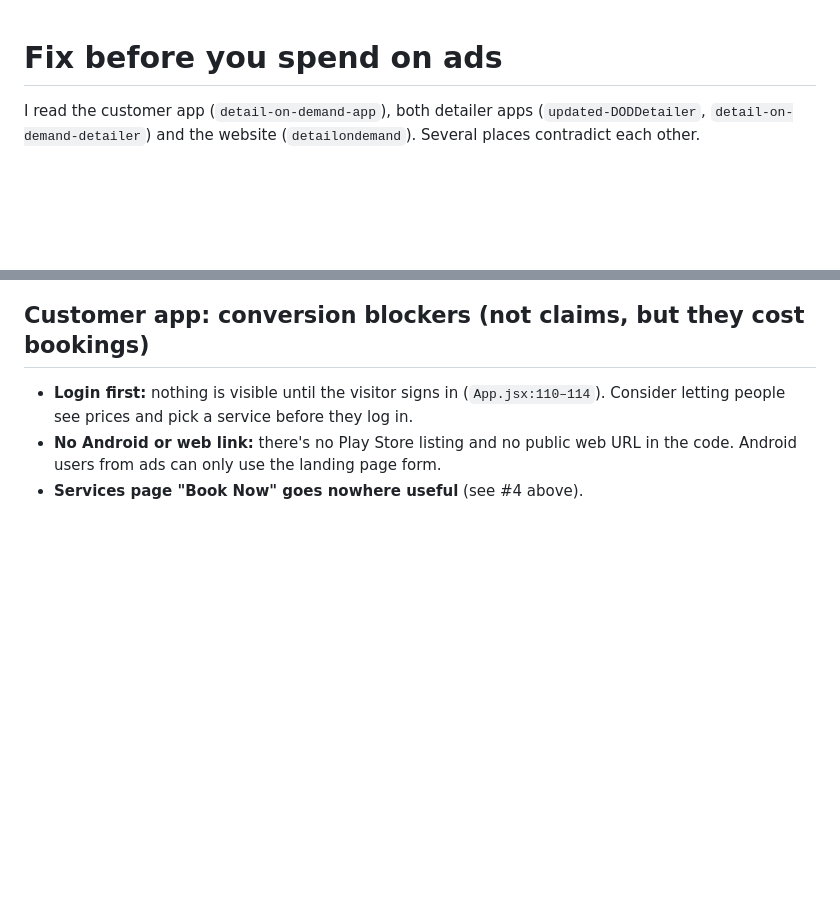
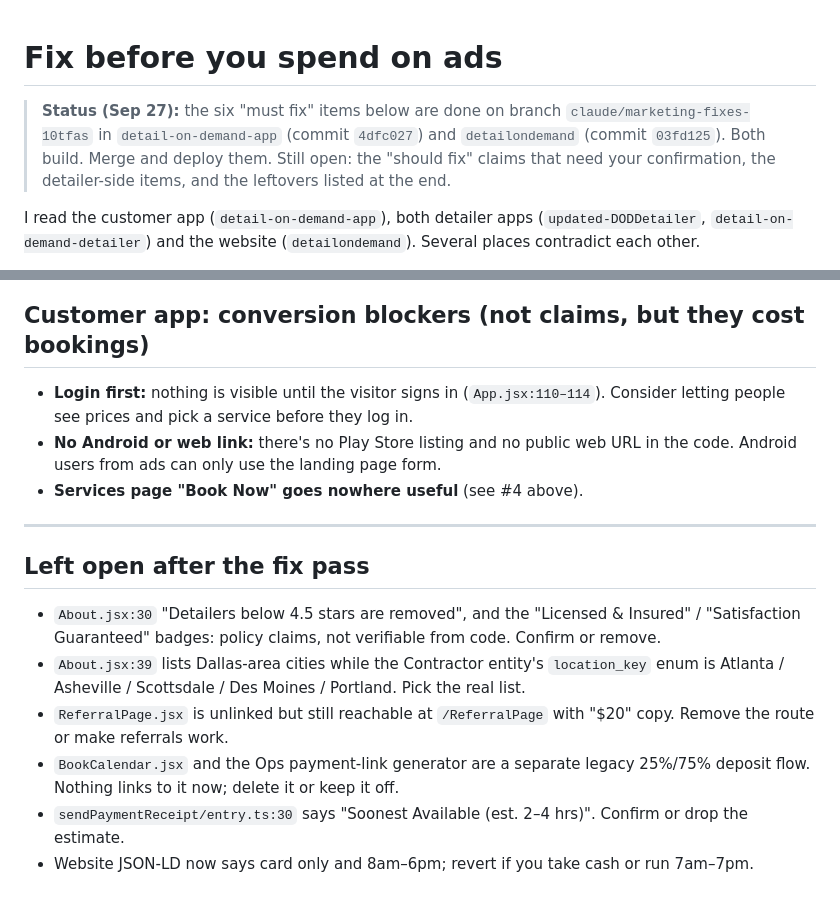
Before and after one commit to logannewman-stack/dodmarketing, a Markdown page: marketing/fix-before-launch.md, 2 parts joined by grey strips. Rendered like a GitHub page; blank space fills up the shorter version.

Commit message:
Record fix-pass status and open items
Co-Authored-By: Claude Fable 5.1 <noreply@anthropic.com>
Claude-Session: https://claude.ai/code/session_01VsEWjrCTPEkjYGVaZSesEY

```diff
--- a/marketing/fix-before-launch.md
+++ b/marketing/fix-before-launch.md
@@ -1,4 +1,6 @@
 # Fix before you spend on ads
+
+> **Status (Sep 27):** the six "must fix" items below are done on branch `claude/marketing-fixes-10tfas` in `detail-on-demand-app` (commit `4dfc027`) and `detailondemand` (commit `03fd125`). Both build. Merge and deploy them. Still open: the "should fix" claims that need your confirmation, the detailer-side items, and the leftovers listed at the end.
 
 I read the customer app (`detail-on-demand-app`), both detailer apps (`updated-DODDetailer`, `detail-on-demand-detailer`) and the website (`detailondemand`). Several places contradict each other.
 
@@ -88,3 +90,14 @@ File paths point into those repos.
 - **Login first:** nothing is visible until the visitor signs in (`App.jsx:110–114`). Consider letting people see prices and pick a service before they log in.
 - **No Android or web link:** there's no Play Store listing and no public web URL in the code. Android users from ads can only use the landing page form.
 - **Services page "Book Now" goes nowhere useful** (see #4 above).
+
+---
+
+## Left open after the fix pass
+
+- `About.jsx:30` "Detailers below 4.5 stars are removed", and the "Licensed & Insured" / "Satisfaction Guaranteed" badges: policy claims, not verifiable from code. Confirm or remove.
+- `About.jsx:39` lists Dallas-area cities while the Contractor entity's `location_key` enum is Atlanta / Asheville / Scottsdale / Des Moines / Portland. Pick the real list.
+- `ReferralPage.jsx` is unlinked but still reachable at `/ReferralPage` with "$20" copy. Remove the route or make referrals work.
+- `BookCalendar.jsx` and the Ops payment-link generator are a separate legacy 25%/75% deposit flow. Nothing links to it now; delete it or keep it off.
+- `sendPaymentReceipt/entry.ts:30` says "Soonest Available (est. 2–4 hrs)". Confirm or drop the estimate.
+- Website JSON-LD now says card only and 8am–6pm; revert if you take cash or run 7am–7pm.
```
